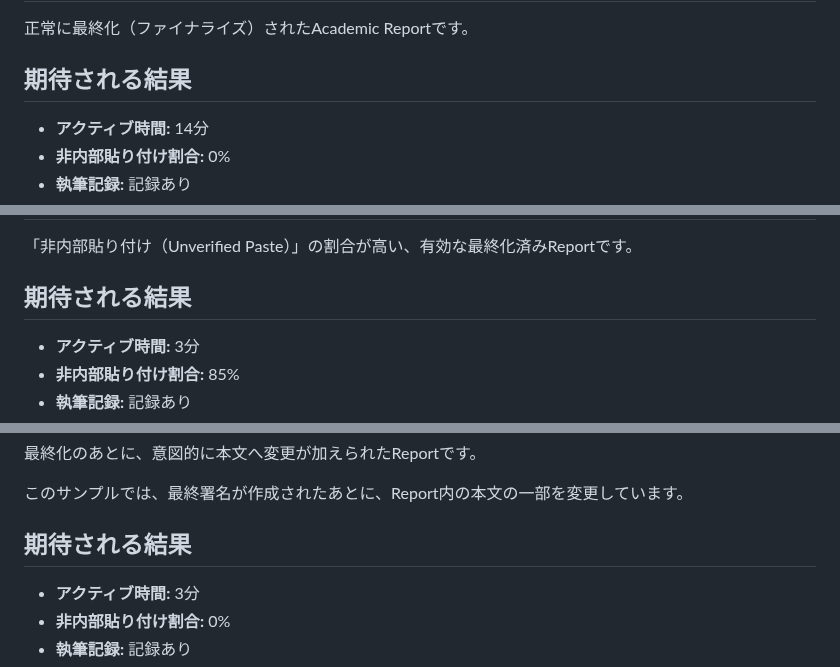
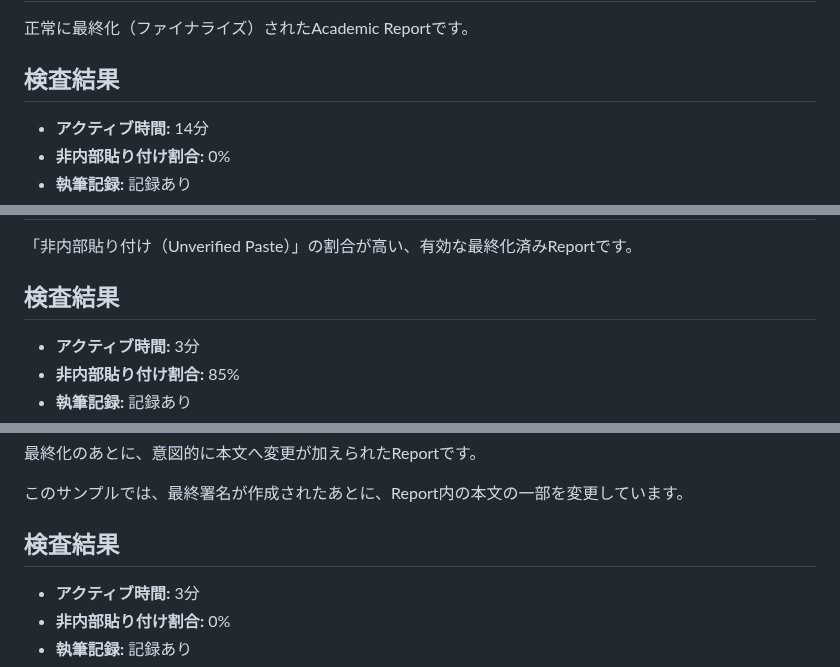
Before and after one commit to HKJPN/MD-WORKS-PROVENANCE, a Markdown page: samples/README.md, 3 parts joined by grey strips. GitHub-like rendering.

Commit message:
Rename sections from '期待される結果' to '検査結果'

```diff
--- a/samples/README.md
+++ b/samples/README.md
@@ -194,7 +194,7 @@ Figure 1. `overview-verifier`により3つのサンプルファイルを確認
 
 正常に最終化（ファイナライズ）されたAcademic Reportです。
 
-## 期待される結果
+## 検査結果
 
 * **アクティブ時間:** 14分
 * **非内部貼り付け割合:** 0%
@@ -215,7 +215,7 @@ Figure 1. `overview-verifier`により3つのサンプルファイルを確認
 
 「非内部貼り付け（Unverified Paste）」の割合が高い、有効な最終化済みReportです。
 
-## 期待される結果
+## 検査結果
 
 * **アクティブ時間:** 3分
 * **非内部貼り付け割合:** 85%
@@ -257,7 +257,7 @@ MD//WORKS PROVENANCEにおける「非内部貼り付け」とは、
 
 このサンプルでは、最終署名が作成されたあとに、Report内の本文の一部を変更しています。
 
-## 期待される結果
+## 検査結果
 
 * **アクティブ時間:** 3分
 * **非内部貼り付け割合:** 0%
```
